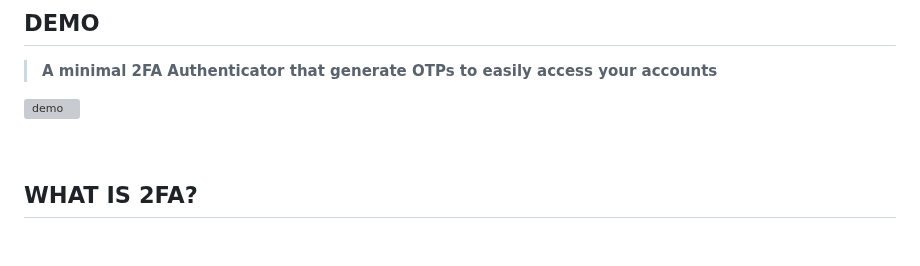
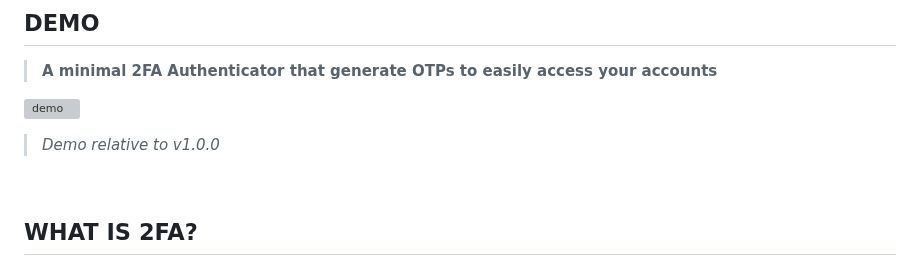
Before and after one commit to JoSimon05/QuickAuth, a Markdown page: README.md, the part around the change. Rendered like a GitHub page; blank space fills up the shorter version; grey boxes are pictures that could not be loaded.

```diff
--- a/README.md
+++ b/README.md
@@ -8,6 +8,7 @@
 > **A minimal 2FA Authenticator that generate OTPs to easily access your accounts**
 
 ![demo](https://github.com/JoSimon05/QuickAuth/blob/Latest/.github/demo.gif)
+> *Demo relative to v1.0.0*
 
 <br>
 
```
